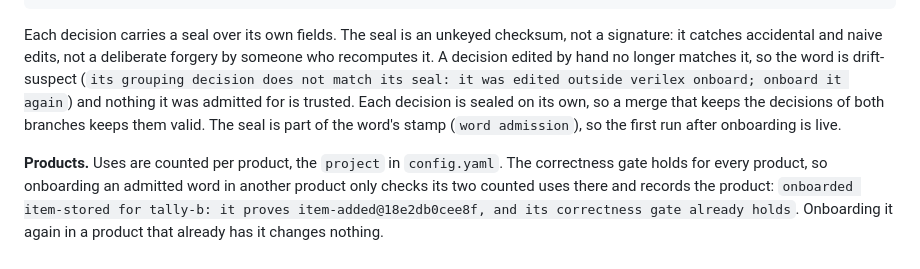
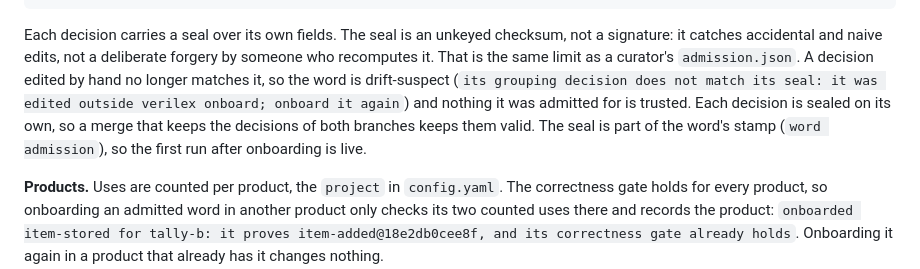
Before and after one commit to DereKk8/verilex, a Markdown page: README.md, the part around the change. Drawn GitHub-style.

Commit message:
docs: compare the grouping seal's limit with admission.json

````diff
--- a/README.md
+++ b/README.md
@@ -417,7 +417,7 @@ words:
     seal: 2dcaabd77c2bca3d949285f0679577dab17fb58e53508b30aec729f0364d62a7
 ```
 
-Each decision carries a seal over its own fields. The seal is an unkeyed checksum, not a signature: it catches accidental and naive edits, not a deliberate forgery by someone who recomputes it. A decision edited by hand no longer matches it, so the word is drift-suspect (`its grouping decision does not match its seal: it was edited outside verilex onboard; onboard it again`) and nothing it was admitted for is trusted. Each decision is sealed on its own, so a merge that keeps the decisions of both branches keeps them valid. The seal is part of the word's stamp (`word admission`), so the first run after onboarding is live.
+Each decision carries a seal over its own fields. The seal is an unkeyed checksum, not a signature: it catches accidental and naive edits, not a deliberate forgery by someone who recomputes it. That is the same limit as a curator's `admission.json`. A decision edited by hand no longer matches it, so the word is drift-suspect (`its grouping decision does not match its seal: it was edited outside verilex onboard; onboard it again`) and nothing it was admitted for is trusted. Each decision is sealed on its own, so a merge that keeps the decisions of both branches keeps them valid. The seal is part of the word's stamp (`word admission`), so the first run after onboarding is live.
 
 **Products.** Uses are counted per product, the `project` in `config.yaml`. The correctness gate holds for every product, so onboarding an admitted word in another product only checks its two counted uses there and records the product: `onboarded item-stored for tally-b: it proves item-added@18e2db0cee8f, and its correctness gate already holds`. Onboarding it again in a product that already has it changes nothing.
 
````
